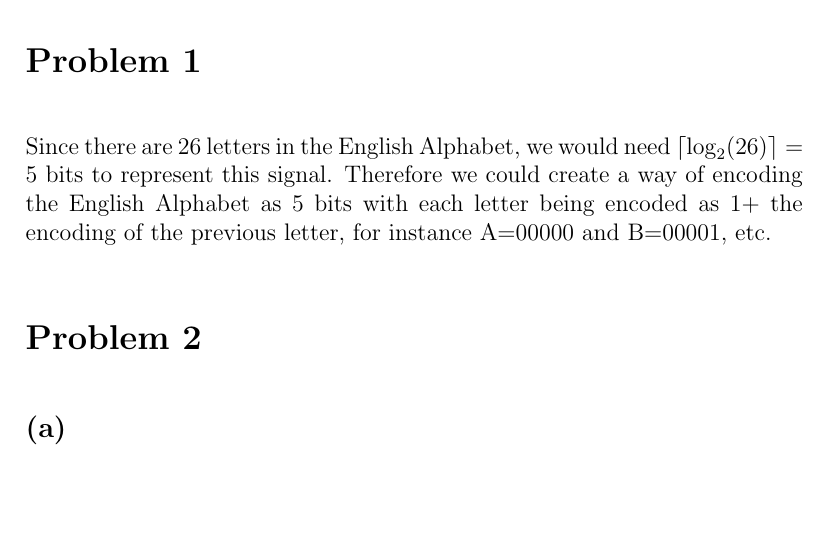
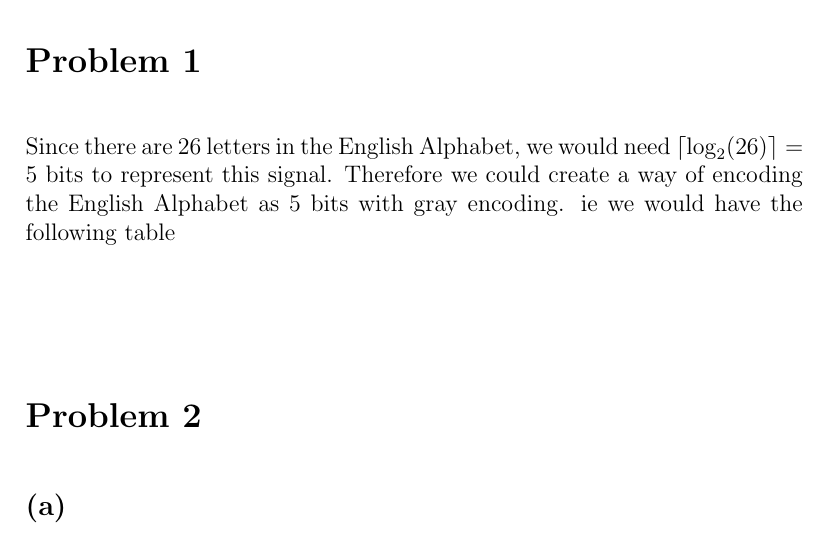
Before and after one commit to HighSpeeds/ECEM16, a LaTeX problem sheet (HW1/file.tex): part of page 1 of 6, cut so that both start at the same text, the shorter picture padded with empty space. Compiled offline with pdfLaTeX.

Commit message:
Correcting problem 1

```diff
--- a/HW1/file.tex
+++ b/HW1/file.tex
@@ -20,8 +20,11 @@
 \maketitle
 \section*{Problem 1}
 Since there are 26 letters in the English Alphabet, we would need $\lceil \log_2 (26)\rceil=5$ bits to represent this signal.
-Therefore we could create a way of encoding the English Alphabet as 5 bits with each letter being encoded as 1+ the encoding of the previous letter, for instance
-A=00000 and B=00001, etc.
+Therefore we could create a way of encoding the English Alphabet as 5 bits with gray encoding. ie we would have the following table
+\begin{center}
+    \begin{tabular}{c|c}
+    \end{tabular}
+\end{center}
 \section*{Problem 2}
 \subsection*{(a)}
 The equation for the circuit is
```
Also changed, not shown: HW1/file.pdf, 3 other files.
